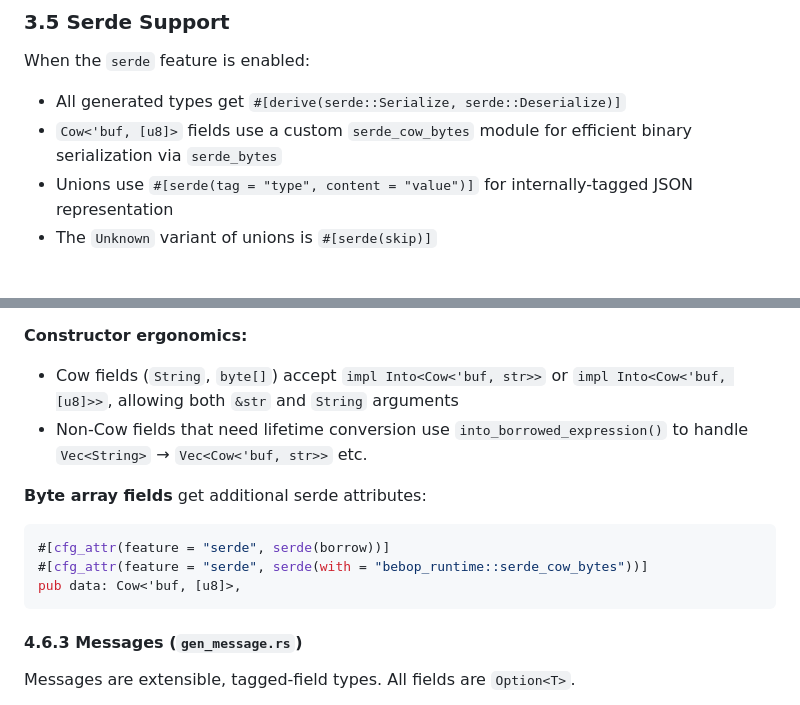
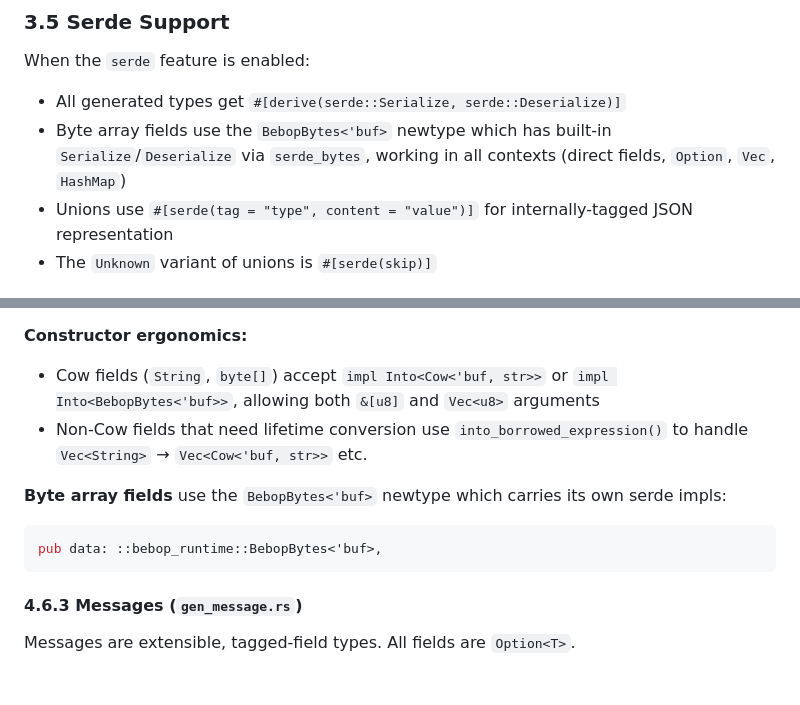
Before and after one commit to mayfieldiv/bebop-next, a Markdown page: plugins/rust/research.md, 2 parts joined by grey strips. GitHub-like rendering; blank space fills up the shorter version.

Commit message:
FD-034: Update stale serde_cow_bytes references in docs
- research.md: update byte array serde description to BebopBytes
- FD-032: update item 4 to reflect FD-034 resolution

````diff
--- a/plugins/rust/research.md
+++ b/plugins/rust/research.md
@@ -122,7 +122,7 @@ Constants and functions for computing encoded sizes without actually encoding:
 When the `serde` feature is enabled:
 
 - All generated types get `#[derive(serde::Serialize, serde::Deserialize)]`
-- `Cow<'buf, [u8]>` fields use a custom `serde_cow_bytes` module for efficient binary serialization via `serde_bytes`
+- Byte array fields use the `BebopBytes<'buf>` newtype which has built-in `Serialize`/`Deserialize` via `serde_bytes`, working in all contexts (direct fields, `Option`, `Vec`, `HashMap`)
 - Unions use `#[serde(tag = "type", content = "value")]` for internally-tagged JSON representation
 - The `Unknown` variant of unions is `#[serde(skip)]`
 
@@ -324,15 +324,13 @@ Plus:
 
 **Constructor ergonomics:**
 
-- Cow fields (`String`, `byte[]`) accept `impl Into<Cow<'buf, str>>` or `impl Into<Cow<'buf, [u8]>>`, allowing both `&str` and `String` arguments
+- Cow fields (`String`, `byte[]`) accept `impl Into<Cow<'buf, str>>` or `impl Into<BebopBytes<'buf>>`, allowing both `&[u8]` and `Vec<u8>` arguments
 - Non-Cow fields that need lifetime conversion use `into_borrowed_expression()` to handle `Vec<String>` → `Vec<Cow<'buf, str>>` etc.
 
-**Byte array fields** get additional serde attributes:
+**Byte array fields** use the `BebopBytes<'buf>` newtype which carries its own serde impls:
 
 ```rust
-#[cfg_attr(feature = "serde", serde(borrow))]
-#[cfg_attr(feature = "serde", serde(with = "bebop_runtime::serde_cow_bytes"))]
-pub data: Cow<'buf, [u8]>,
+pub data: ::bebop_runtime::BebopBytes<'buf>,
 ```
 
 #### 4.6.3 Messages (`gen_message.rs`)
````
Also changed, not shown: 1 other file.
